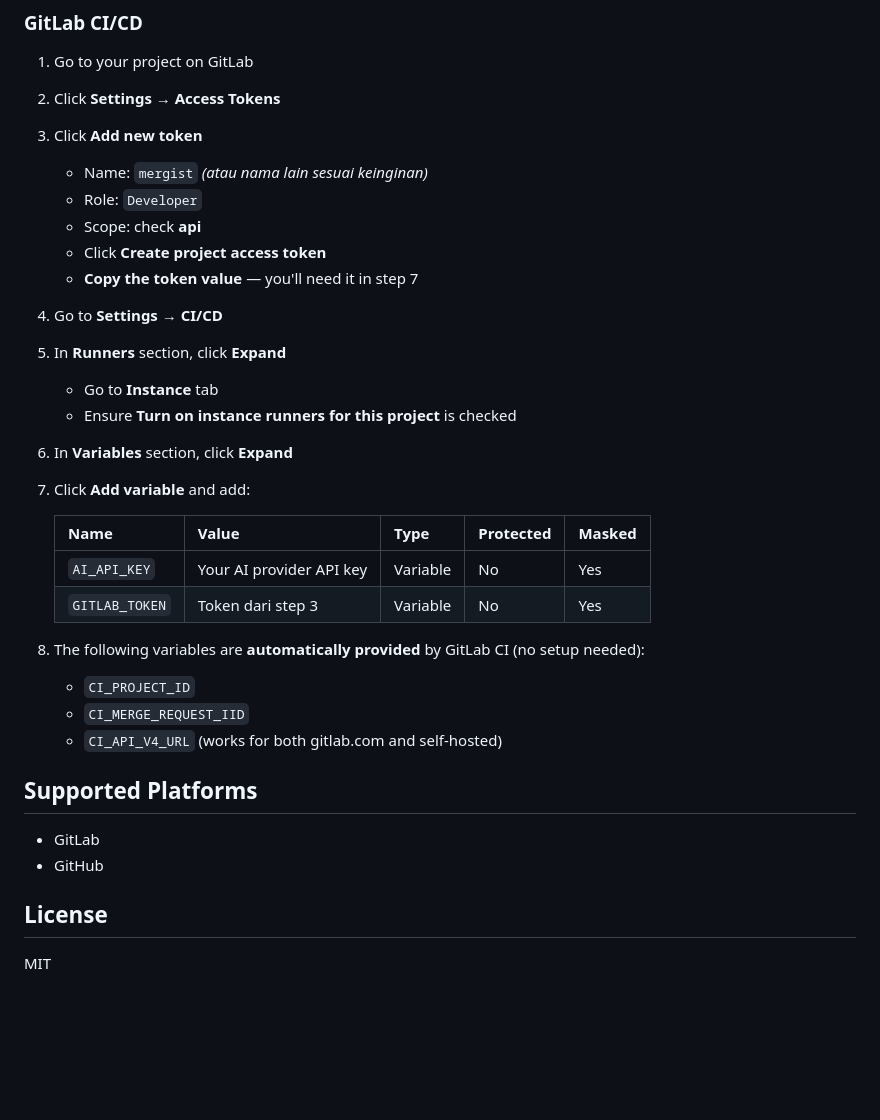
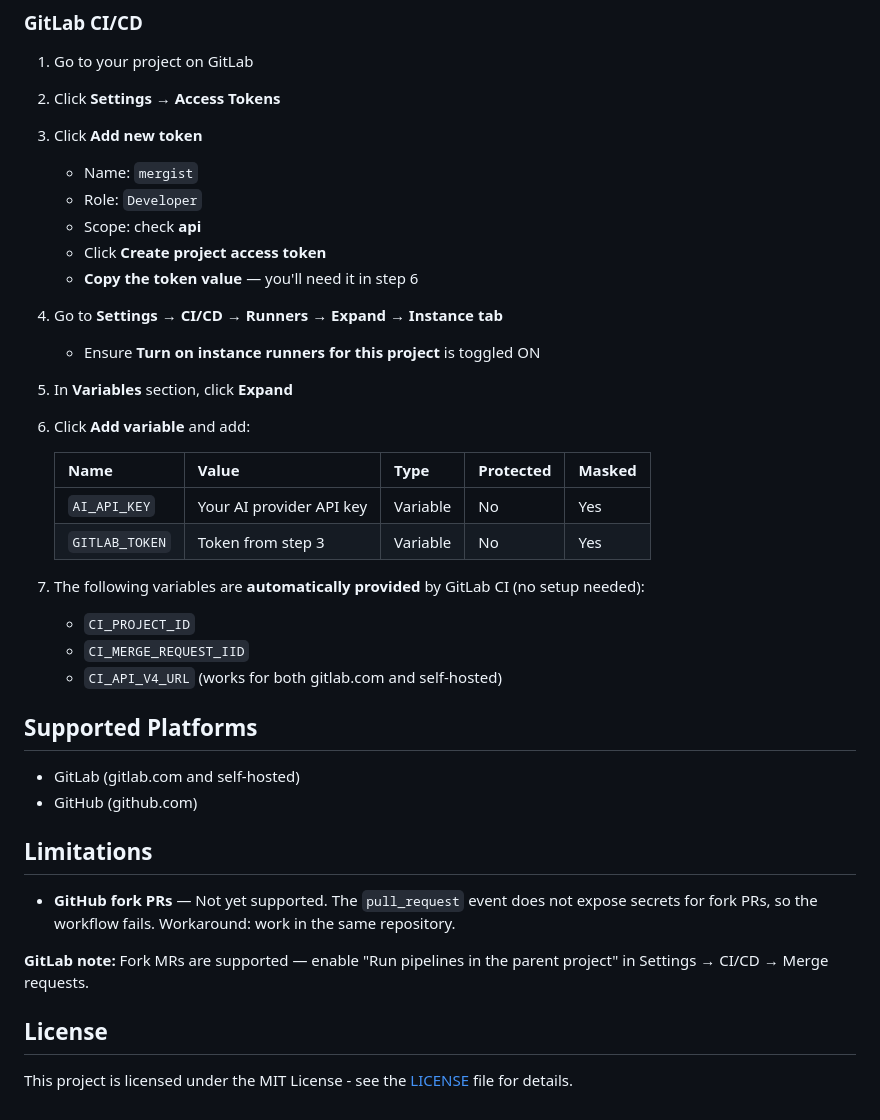
Before and after one commit to solehudin5699/mergist, a Markdown page: README.md, the part around one of its changes. GitHub-like rendering; blank space fills up the shorter version.

```diff
--- a/README.md
+++ b/README.md
@@ -91,33 +156,37 @@ Config file `.mergistrc` is auto-generated by `npx mergist init`.
 1. Go to your project on GitLab
 2. Click **Settings → Access Tokens**
 3. Click **Add new token**
-   - Name: `mergist` *(atau nama lain sesuai keinginan)*
+   - Name: `mergist`
    - Role: `Developer`
    - Scope: check **api**
    - Click **Create project access token**
-   - **Copy the token value** — you'll need it in step 7
-4. Go to **Settings → CI/CD**
-5. In **Runners** section, click **Expand**
-   - Go to **Instance** tab
-   - Ensure **Turn on instance runners for this project** is checked
-6. In **Variables** section, click **Expand**
-7. Click **Add variable** and add:
+   - **Copy the token value** — you'll need it in step 6
+4. Go to **Settings → CI/CD → Runners → Expand → Instance tab**
+   - Ensure **Turn on instance runners for this project** is toggled ON
+5. In **Variables** section, click **Expand**
+6. Click **Add variable** and add:
 
    | Name | Value | Type | Protected | Masked |
    |------|-------|------|-----------|--------|
    | `AI_API_KEY` | Your AI provider API key | Variable | No | Yes |
-   | `GITLAB_TOKEN` | Token dari step 3 | Variable | No | Yes |
+   | `GITLAB_TOKEN` | Token from step 3 | Variable | No | Yes |
 
-8. The following variables are **automatically provided** by GitLab CI (no setup needed):
+7. The following variables are **automatically provided** by GitLab CI (no setup needed):
    - `CI_PROJECT_ID`
    - `CI_MERGE_REQUEST_IID`
    - `CI_API_V4_URL` (works for both gitlab.com and self-hosted)
 
 ## Supported Platforms
 
-- GitLab
-- GitHub
+- GitLab (gitlab.com and self-hosted)
+- GitHub (github.com)
+
+## Limitations
+
+- **GitHub fork PRs** — Not yet supported. The `pull_request` event does not expose secrets for fork PRs, so the workflow fails. Workaround: work in the same repository.
+
+**GitLab note:** Fork MRs are supported — enable "Run pipelines in the parent project" in Settings → CI/CD → Merge requests.
 
 ## License
 
-MIT
+This project is licensed under the MIT License - see the [LICENSE](LICENSE) file for details.
```
Also changed, not shown: other parts of README.md (+72 -7 lines).
